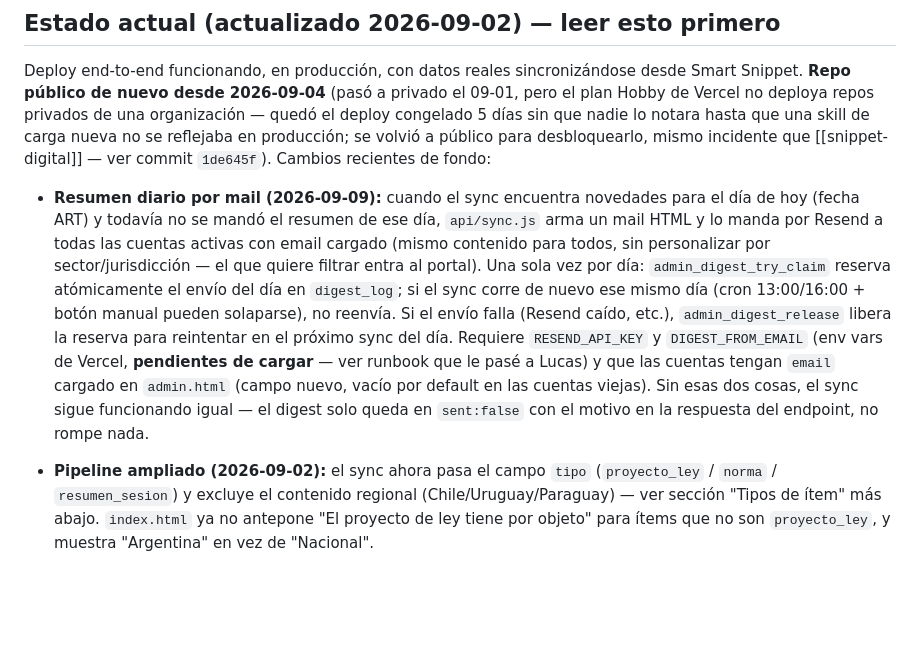
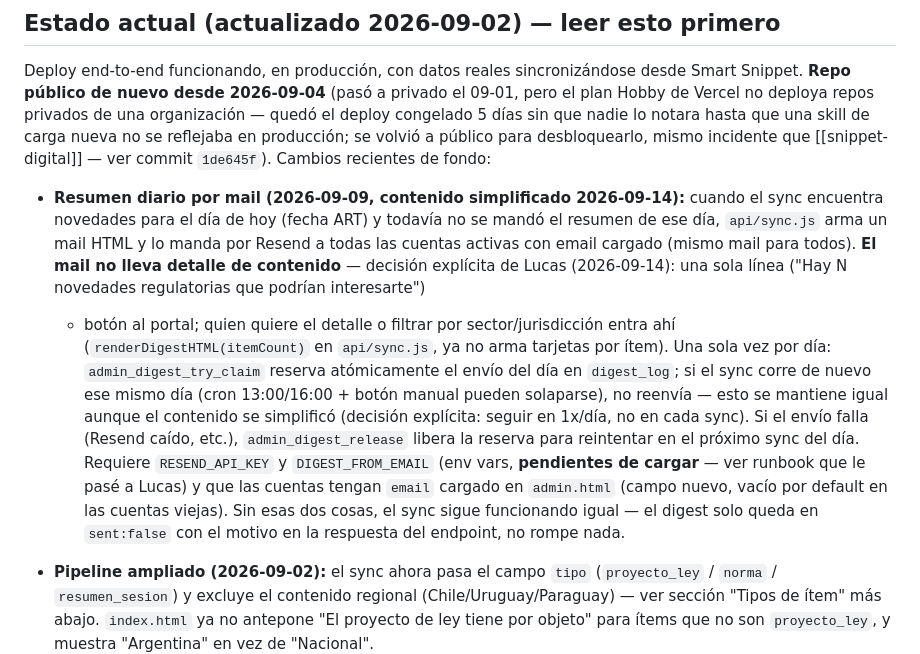
Before and after one commit to Quipu-Advisors/daily-legislative-snippet, a Markdown page: CLAUDE.md, the part around the change. Drawn GitHub-style; blank space fills up the shorter version.

Commit message:
docs: actualizar CLAUDE.md con el mail simplificado

```diff
--- a/CLAUDE.md
+++ b/CLAUDE.md
@@ -19,18 +19,22 @@ nadie lo notara hasta que una skill de carga nueva no se reflejaba en producció
 público para desbloquearlo, mismo incidente que [[snippet-digital]] — ver commit `1de645f`).
 Cambios recientes de fondo:
 
-- **Resumen diario por mail (2026-09-09):** cuando el sync encuentra novedades para el día de hoy
-  (fecha ART) y todavía no se mandó el resumen de ese día, `api/sync.js` arma un mail HTML y lo
-  manda por Resend a todas las cuentas activas con email cargado (mismo contenido para todos, sin
-  personalizar por sector/jurisdicción — el que quiere filtrar entra al portal). Una sola vez por
+- **Resumen diario por mail (2026-09-09, contenido simplificado 2026-09-14):** cuando el sync
+  encuentra novedades para el día de hoy (fecha ART) y todavía no se mandó el resumen de ese día,
+  `api/sync.js` arma un mail HTML y lo manda por Resend a todas las cuentas activas con email
+  cargado (mismo mail para todos). **El mail no lleva detalle de contenido** — decisión explícita
+  de Lucas (2026-09-14): una sola línea ("Hay N novedades regulatorias que podrían interesarte")
+  + botón al portal; quien quiere el detalle o filtrar por sector/jurisdicción entra ahí
+  (`renderDigestHTML(itemCount)` en `api/sync.js`, ya no arma tarjetas por ítem). Una sola vez por
   día: `admin_digest_try_claim` reserva atómicamente el envío del día en `digest_log`; si el sync
-  corre de nuevo ese mismo día (cron 13:00/16:00 + botón manual pueden solaparse), no reenvía. Si
-  el envío falla (Resend caído, etc.), `admin_digest_release` libera la reserva para reintentar en
-  el próximo sync del día. Requiere `RESEND_API_KEY` y `DIGEST_FROM_EMAIL` (env vars de Vercel,
-  **pendientes de cargar** — ver runbook que le pasé a Lucas) y que las cuentas tengan `email`
-  cargado en `admin.html` (campo nuevo, vacío por default en las cuentas viejas). Sin esas dos
-  cosas, el sync sigue funcionando igual — el digest solo queda en `sent:false` con el motivo en
-  la respuesta del endpoint, no rompe nada.
+  corre de nuevo ese mismo día (cron 13:00/16:00 + botón manual pueden solaparse), no reenvía —
+  esto se mantiene igual aunque el contenido se simplificó (decisión explícita: seguir en 1x/día,
+  no en cada sync). Si el envío falla (Resend caído, etc.), `admin_digest_release` libera la
+  reserva para reintentar en el próximo sync del día. Requiere `RESEND_API_KEY` y
+  `DIGEST_FROM_EMAIL` (env vars, **pendientes de cargar** — ver runbook que le pasé a Lucas) y que
+  las cuentas tengan `email` cargado en `admin.html` (campo nuevo, vacío por default en las
+  cuentas viejas). Sin esas dos cosas, el sync sigue funcionando igual — el digest solo queda en
+  `sent:false` con el motivo en la respuesta del endpoint, no rompe nada.
 
 - **Pipeline ampliado (2026-09-02):** el sync ahora pasa el campo `tipo` (`proyecto_ley` / `norma`
   / `resumen_sesion`) y excluye el contenido regional (Chile/Uruguay/Paraguay) — ver sección
```
